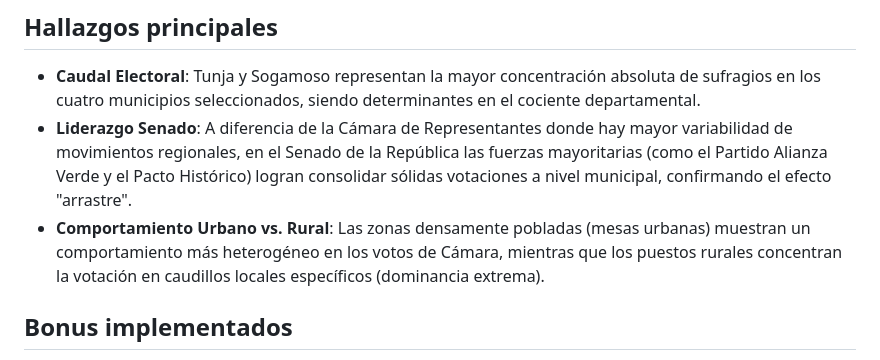
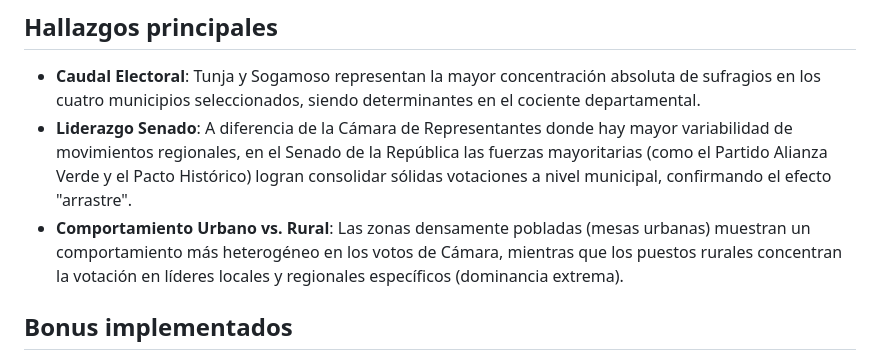
Before and after one commit to AlbertoMillanC/millan_prueba_utl_2026, a Markdown page: README.md, the part around the change. Rendered like a GitHub page.

Commit message:
Update README phrasing to remove politically sensitive word

```diff
--- a/README.md
+++ b/README.md
@@ -53,7 +53,7 @@ La extracción y análisis se centró en el "Top 4" de Boyacá:
 ## Hallazgos principales
 - **Caudal Electoral**: Tunja y Sogamoso representan la mayor concentración absoluta de sufragios en los cuatro municipios seleccionados, siendo determinantes en el cociente departamental.
 - **Liderazgo Senado**: A diferencia de la Cámara de Representantes donde hay mayor variabilidad de movimientos regionales, en el Senado de la República las fuerzas mayoritarias (como el Partido Alianza Verde y el Pacto Histórico) logran consolidar sólidas votaciones a nivel municipal, confirmando el efecto "arrastre".
-- **Comportamiento Urbano vs. Rural**: Las zonas densamente pobladas (mesas urbanas) muestran un comportamiento más heterogéneo en los votos de Cámara, mientras que los puestos rurales concentran la votación en caudillos locales específicos (dominancia extrema).
+- **Comportamiento Urbano vs. Rural**: Las zonas densamente pobladas (mesas urbanas) muestran un comportamiento más heterogéneo en los votos de Cámara, mientras que los puestos rurales concentran la votación en líderes locales y regionales específicos (dominancia extrema).
 
 ## Bonus implementados
 - **Flag `--preflight` en el scraper**: Muestra conteo de mesas sin descargar (`python scraper/scraper.py --preflight`).
```
